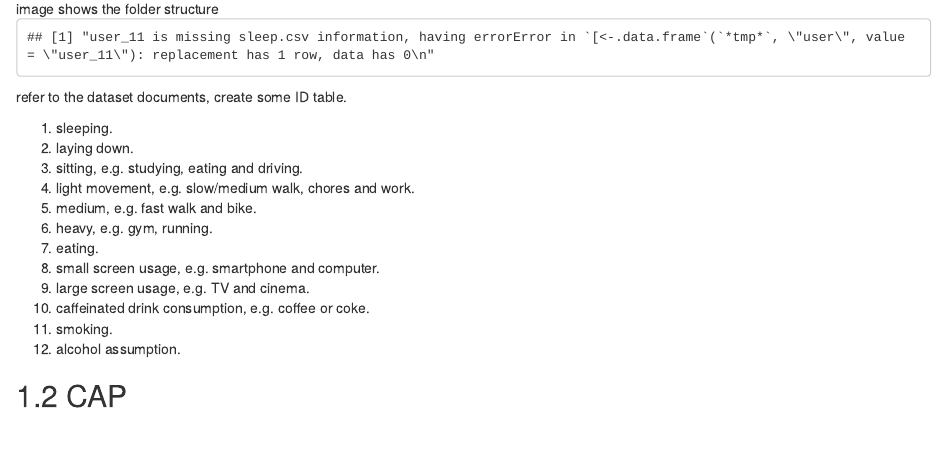
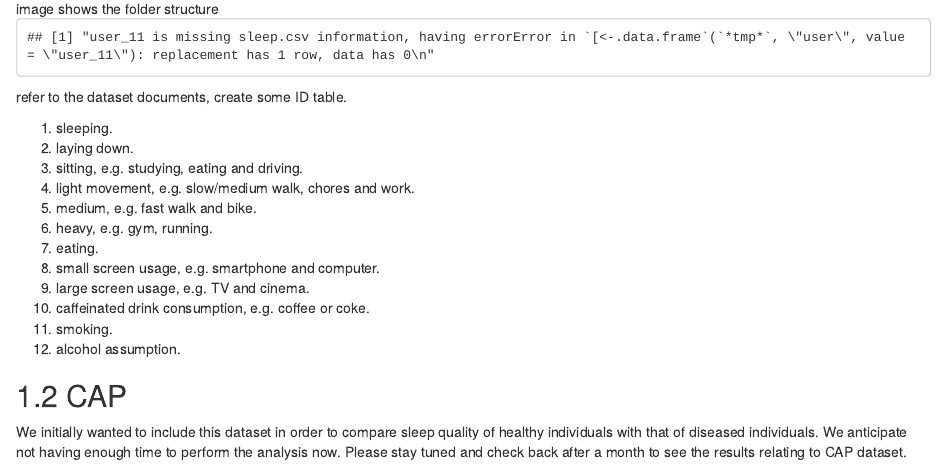
Before and after one commit to Shruti-Kaushal/MultilevelSleepAnalysis, an R Markdown document (02-data.Rmd): the page in a window 1100 px wide, from 670 px down. Rendered offline with R 4.5, knitr and Pandoc, with nearby package versions; drawn as R Markdown's standard HTML page in place of the format the file asks for.

Commit message:
Updating data sources to include that CAP will not be analyzed

````diff
--- a/02-data.Rmd
+++ b/02-data.Rmd
@@ -118,6 +118,4 @@
 ```
 ## CAP
 
-```{r}
-
-```
+We initially wanted to include this dataset in order to compare sleep quality of healthy individuals with that of diseased individuals. We anticipate not having enough time to perform the analysis now. Please stay tuned and check back after a month to see the results relating to CAP dataset.
````
